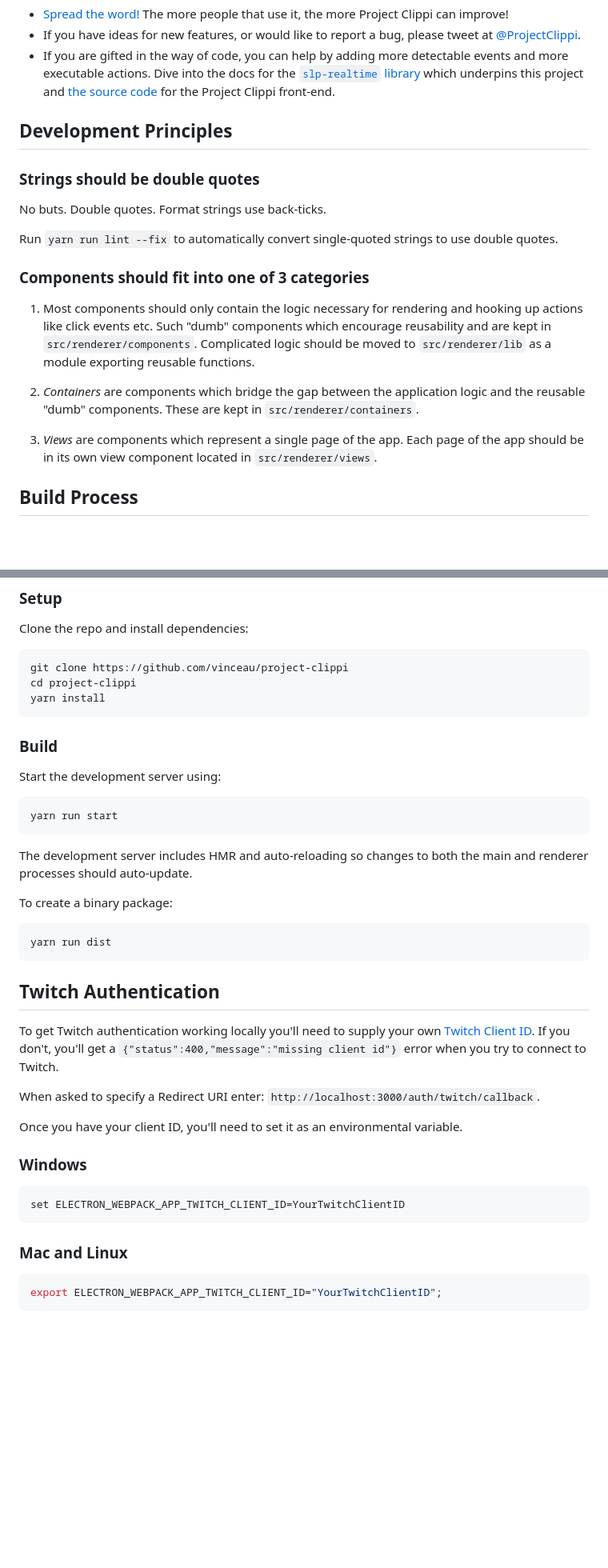
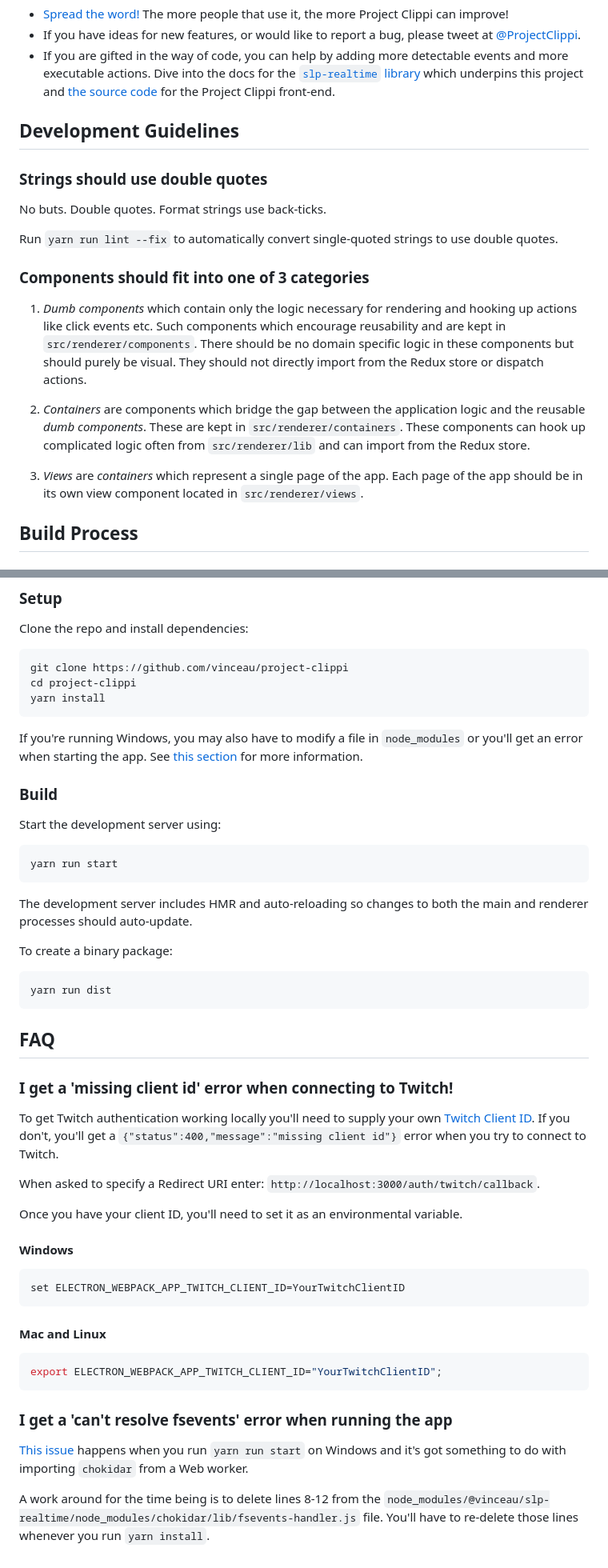
Before and after one commit to vinceau/project-clippi, a Markdown page: CONTRIBUTING.md, 2 parts joined by grey strips. Shown at 80% size. GitHub-like rendering; blank space fills up the shorter version.

````diff
--- a/CONTRIBUTING.md
+++ b/CONTRIBUTING.md
@@ -7,9 +7,9 @@ If you found Project Clippi useful and would like to give back here's how you ca
 * If you are gifted in the way of code, you can help by adding more detectable events and more executable actions. Dive into the docs for the [`slp-realtime` library](https://github.com/vinceau/slp-realtime) which underpins this project and [the source code](https://github.com/vinceau/project-clippi) for the Project Clippi front-end.
 
 
-## Development Principles
+## Development Guidelines
 
-### Strings should be double quotes
+### Strings should use double quotes
 
 No buts. Double quotes. Format strings use back-ticks.
 
@@ -17,11 +17,11 @@ Run `yarn run lint --fix` to automatically convert single-quoted strings to use
 
 ### Components should fit into one of 3 categories
 
-1. Most components should only contain the logic necessary for rendering and hooking up actions like click events etc. Such "dumb" components which encourage reusability and are kept in `src/renderer/components`. Complicated logic should be moved to `src/renderer/lib` as a module exporting reusable functions.
+1. *Dumb components* which contain only the logic necessary for rendering and hooking up actions like click events etc. Such components which encourage reusability and are kept in `src/renderer/components`. There should be no domain specific logic in these components but should purely be visual. They should not directly import from the Redux store or dispatch actions.
 
-2. *Containers* are components which bridge the gap between the application logic and the reusable "dumb" components. These are kept in `src/renderer/containers`.
+2. *Containers* are components which bridge the gap between the application logic and the reusable *dumb components*. These are kept in `src/renderer/containers`. These components can hook up complicated logic often from `src/renderer/lib` and can import from the Redux store.
 
-3. *Views* are components which represent a single page of the app. Each page of the app should be in its own view component located in `src/renderer/views`.
+3. *Views* are *containers* which represent a single page of the app. Each page of the app should be in its own view component located in `src/renderer/views`.
 
 
 ## Build Process
@@ -44,6 +44,8 @@ cd project-clippi
 yarn install
 ```
 
+If you're running Windows, you may also have to modify a file in `node_modules` or you'll get an error when starting the app. See [this section](#i-cant-run-the-app-because-of-a-cant-resolve-fsevents-warning) for more information.
+
 ### Build
 
 Start the development server using:
@@ -60,7 +62,9 @@ To create a binary package:
 yarn run dist
 ```
 
-## Twitch Authentication
+## FAQ
+
+### I get a 'missing client id' error when connecting to Twitch!
 
 To get Twitch authentication working locally you'll need to supply your own [Twitch Client ID](https://dev.twitch.tv/docs/authentication). If you don't, you'll get a `{"status":400,"message":"missing client id"}` error when you try to connect to Twitch.
 
@@ -68,14 +72,20 @@ When asked to specify a Redirect URI enter: `http://localhost:3000/auth/twitch/c
 
 Once you have your client ID, you'll need to set it as an environmental variable.
 
-### Windows
+#### Windows
 
 ```cmd
 set ELECTRON_WEBPACK_APP_TWITCH_CLIENT_ID=YourTwitchClientID
 ```
 
-### Mac and Linux
+#### Mac and Linux
 
 ```bash
 export ELECTRON_WEBPACK_APP_TWITCH_CLIENT_ID="YourTwitchClientID";
 ```
+
+### I get a 'can't resolve fsevents' error when running the app
+
+[This issue](https://github.com/vinceau/project-clippi/issues/48) happens when you run `yarn run start` on Windows and it's got something to do with importing `chokidar` from a Web worker.
+
+A work around for the time being is to delete lines 8-12 from the `node_modules/@vinceau/slp-realtime/node_modules/chokidar/lib/fsevents-handler.js` file. You'll have to re-delete those lines whenever you run `yarn install`.
````
Also changed, not shown: README.md (+16 -6 lines), docs/images/1-automator.png (added), docs/images/2-processor.png (added), docs/images/processor.png (deleted), docs/images/screenshot.png (deleted), 1 other file.
